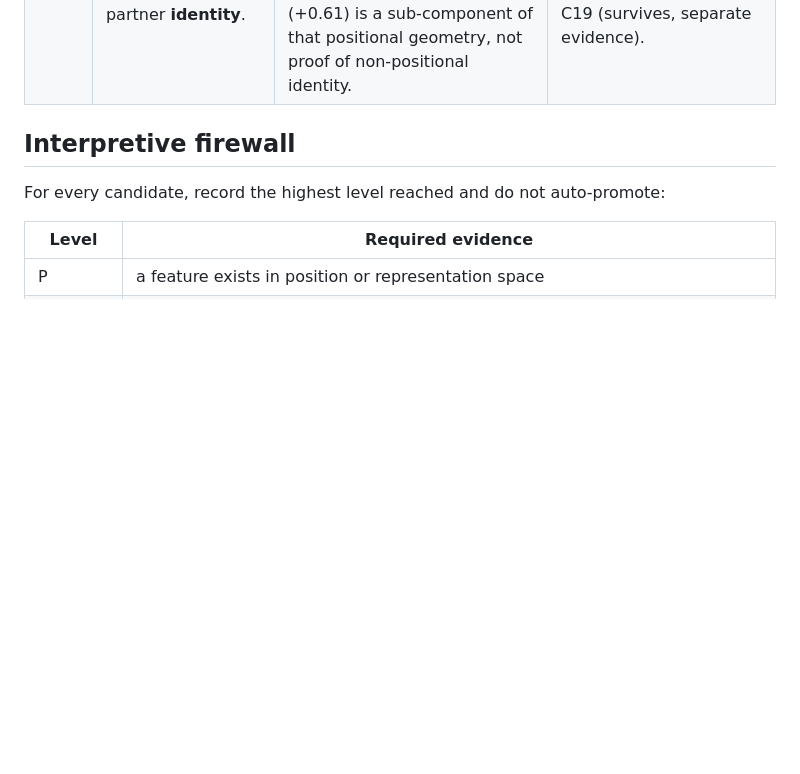
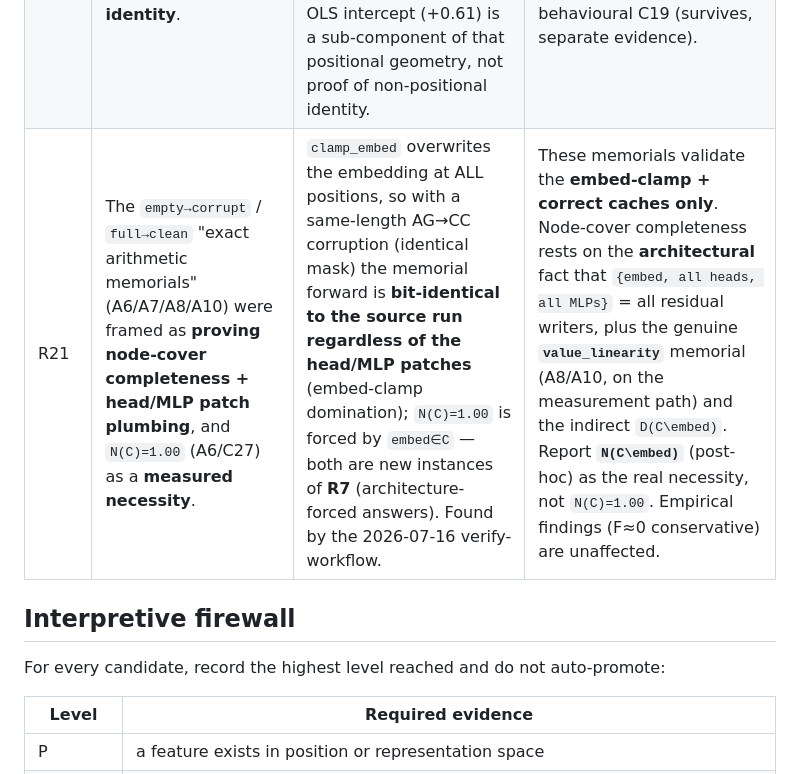
Before and after one commit to cam-berger/gfm-circuit-discovery, a Markdown page: studies/splicebert_partner_selection/CLAIMS.md, the part around one of its changes. Rendered like a GitHub page; blank space fills up the shorter version.

```diff
--- a/studies/splicebert_partner_selection/CLAIMS.md
+++ b/studies/splicebert_partner_selection/CLAIMS.md
@@ -64,6 +64,7 @@ Status vocabulary:
 | R18 | An “inert” band controlled the human-only experiment and bounded a nucleosomal fraction. | The band was strongly read; bare-token inputs were off format; the corrected effect changed sign and lost power. | Name controls only by measured properties and verify tokenizer/input format. |
 | R19 | A raw zero-hit permutation value could be reported as **p = 0** and survive family correction. | Zero hits in 400 permutations is a bound, not a zero p-value. | Use `(hits + 1)/(n + 1)` before multiple-testing correction; human-only Level A becomes zero heads. |
 | R20 | C20's interpretation of the distance-adjusted L3H1 **attention** preference (`S_QK`/`S_A`) as evidence of partner **identity**. | A1a (C22) shows that preference is dominated by learned **position-embedding geometry**: neutralising the a⁺/decoy position embeddings removes it (→ ≈0, incl. the distance-matched arm), while neutralising word content preserves most of it. The distance-OLS intercept (+0.61) is a sub-component of that positional geometry, not proof of non-positional identity. | Report the empirical preference (it survives, as does its ~15–19% content component) but **not** as identity. Distinguish empirical statistic (survives) / identity interpretation (retracted) / behavioural C19 (survives, separate evidence). |
+| R21 | The `empty→corrupt` / `full→clean` "exact arithmetic memorials" (A6/A7/A8/A10) were framed as **proving node-cover completeness + head/MLP patch plumbing**, and `N(C)=1.00` (A6/C27) as a **measured necessity**. | `clamp_embed` overwrites the embedding at ALL positions, so with a same-length AG→CC corruption (identical mask) the memorial forward is **bit-identical to the source run regardless of the head/MLP patches** (embed-clamp domination); `N(C)=1.00` is forced by `embed∈C` — both are new instances of **R7** (architecture-forced answers). Found by the 2026-07-16 verify-workflow. | These memorials validate the **embed-clamp + correct caches only**. Node-cover completeness rests on the **architectural** fact that `{embed, all heads, all MLPs}` = all residual writers, plus the genuine **`value_linearity`** memorial (A8/A10, on the measurement path) and the indirect `D(C\embed)`. Report **`N(C\embed)`** (post-hoc) as the real necessity, not `N(C)=1.00`. Empirical findings (F≈0 conservative) are unaffected. |
 
 ## Interpretive firewall
 
```
Also changed, not shown: other parts of studies/splicebert_partner_selection/CLAIMS.md (+3 -3 lines), studies/splicebert_partner_selection/DECISIONS_A0.md (+21 -0 lines).
